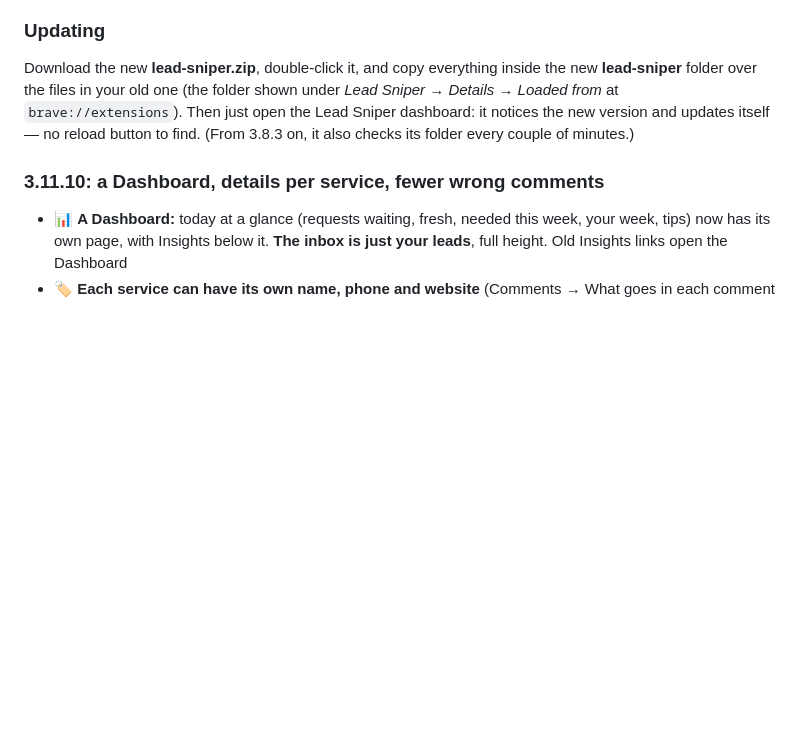
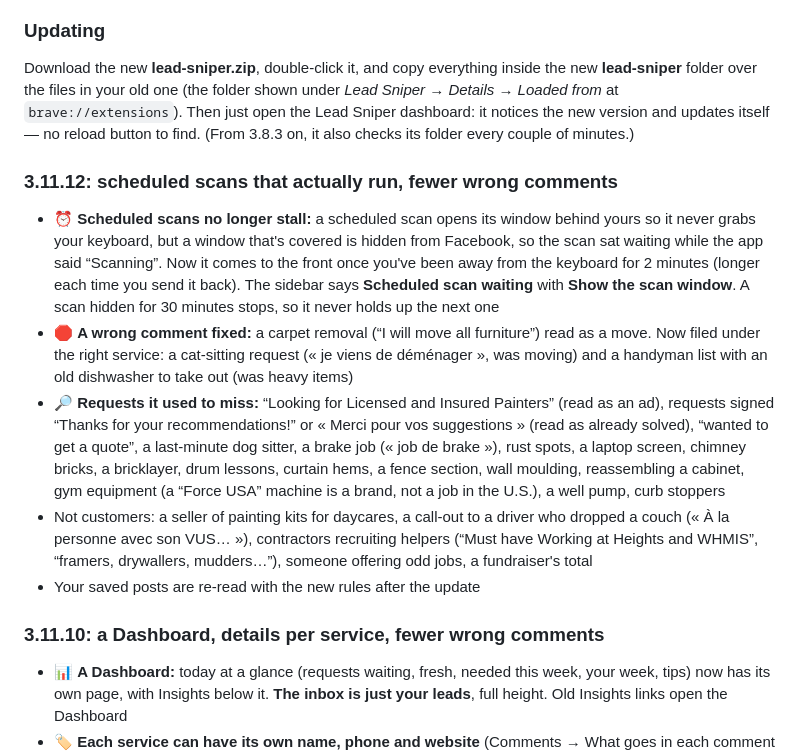
Before and after one commit to hurbiexss/leadsniper, a Markdown page: RELEASE.md, the part around the change. Drawn GitHub-style; blank space fills up the shorter version.

Commit message:
Lead Sniper 3.11.12: scheduled scans that actually run, fewer wrong comments

```diff
--- a/RELEASE.md
+++ b/RELEASE.md
@@ -7,6 +7,13 @@
 
 ### Updating
 Download the new **lead-sniper.zip**, double-click it, and copy everything inside the new **lead-sniper** folder over the files in your old one (the folder shown under *Lead Sniper → Details → Loaded from* at `brave://extensions`). Then just open the Lead Sniper dashboard: it notices the new version and updates itself — no reload button to find. (From 3.8.3 on, it also checks its folder every couple of minutes.)
+
+### 3.11.12: scheduled scans that actually run, fewer wrong comments
+- ⏰ **Scheduled scans no longer stall:** a scheduled scan opens its window behind yours so it never grabs your keyboard, but a window that's covered is hidden from Facebook, so the scan sat waiting while the app said “Scanning”. Now it comes to the front once you've been away from the keyboard for 2 minutes (longer each time you send it back). The sidebar says **Scheduled scan waiting** with **Show the scan window**. A scan hidden for 30 minutes stops, so it never holds up the next one
+- 🛑 **A wrong comment fixed:** a carpet removal (“I will move all furniture”) read as a move. Now filed under the right service: a cat-sitting request (« je viens de déménager », was moving) and a handyman list with an old dishwasher to take out (was heavy items)
+- 🔎 **Requests it used to miss:** “Looking for Licensed and Insured Painters” (read as an ad), requests signed “Thanks for your recommendations!” or « Merci pour vos suggestions » (read as already solved), “wanted to get a quote”, a last-minute dog sitter, a brake job (« job de brake »), rust spots, a laptop screen, chimney bricks, a bricklayer, drum lessons, curtain hems, a fence section, wall moulding, reassembling a cabinet, gym equipment (a “Force USA” machine is a brand, not a job in the U.S.), a well pump, curb stoppers
+- Not customers: a seller of painting kits for daycares, a call-out to a driver who dropped a couch (« À la personne avec son VUS… »), contractors recruiting helpers (“Must have Working at Heights and WHMIS”, “framers, drywallers, mudders…”), someone offering odd jobs, a fundraiser's total
+- Your saved posts are re-read with the new rules after the update
 
 ### 3.11.10: a Dashboard, details per service, fewer wrong comments
 - 📊 **A Dashboard:** today at a glance (requests waiting, fresh, needed this week, your week, tips) now has its own page, with Insights below it. **The inbox is just your leads**, full height. Old Insights links open the Dashboard
```
